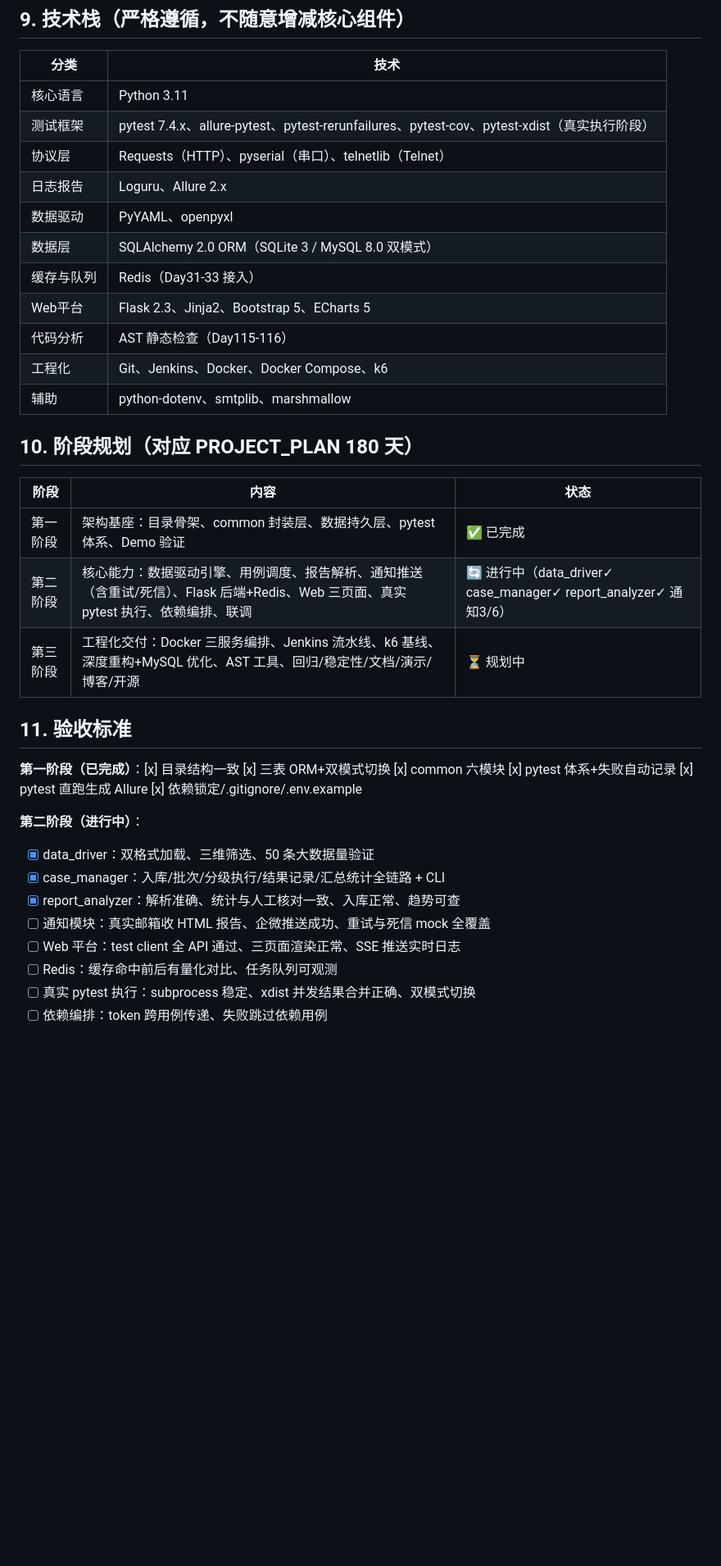
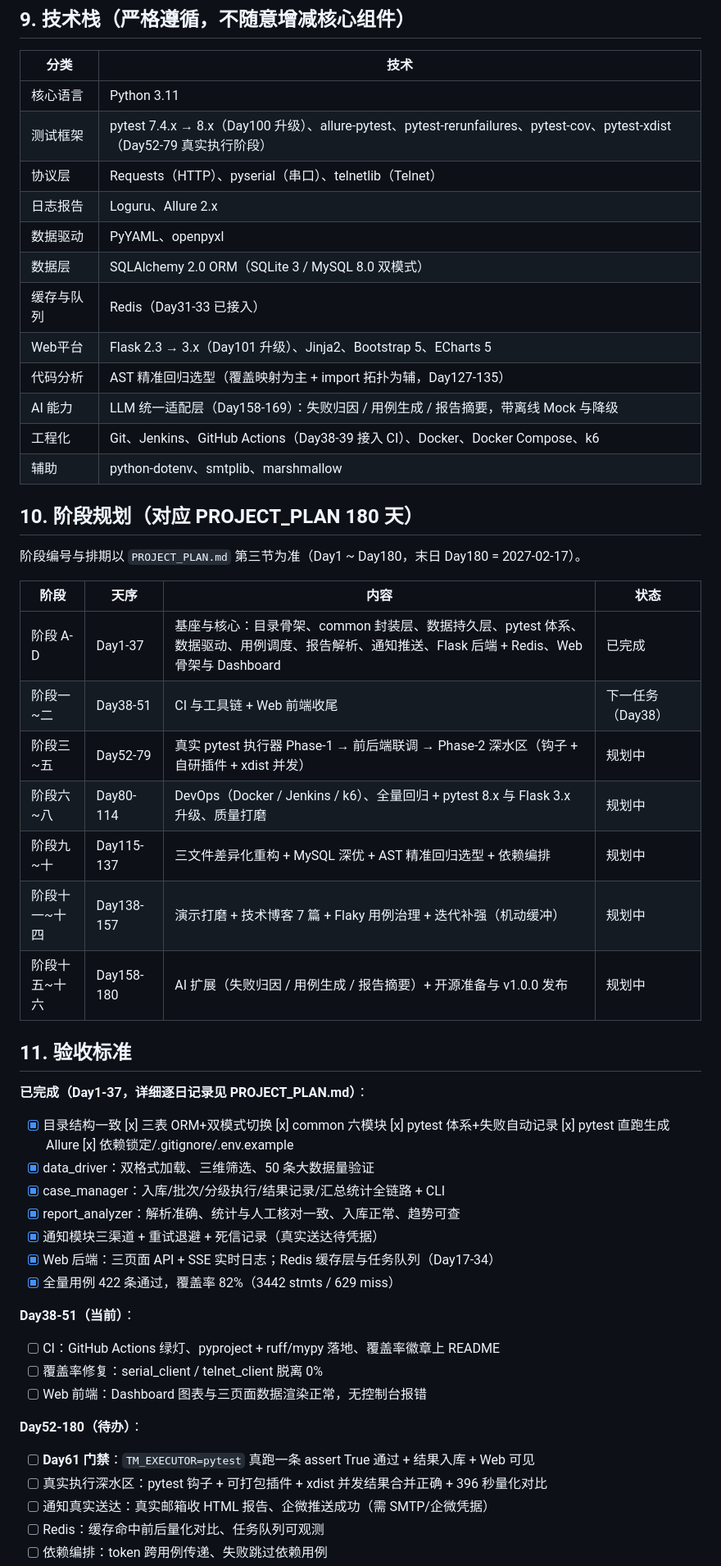
Before and after one commit to hu-chenyu/TestMatrix, a Markdown page: PROJECT_SPEC.md, the part around one of its changes. Shown at 82% size. Rendered like a GitHub page; blank space fills up the shorter version.

Commit message:
docs: 排期重排——执行器前移拆两段+AI扩12天+AST精准回归9天+CI插入+Flaky治理5天

```diff
--- a/PROJECT_SPEC.md
+++ b/PROJECT_SPEC.md
@@ -105,35 +105,51 @@ python -m src.web.app
 | 分类 | 技术 |
 | --- | --- |
 | 核心语言 | Python 3.11 |
-| 测试框架 | pytest 7.4.x、allure-pytest、pytest-rerunfailures、pytest-cov、pytest-xdist（真实执行阶段） |
+| 测试框架 | pytest 7.4.x → 8.x（Day100 升级）、allure-pytest、pytest-rerunfailures、pytest-cov、pytest-xdist（Day52-79 真实执行阶段） |
 | 协议层 | Requests（HTTP）、pyserial（串口）、telnetlib（Telnet） |
 | 日志报告 | Loguru、Allure 2.x |
 | 数据驱动 | PyYAML、openpyxl |
 | 数据层 | SQLAlchemy 2.0 ORM（SQLite 3 / MySQL 8.0 双模式） |
-| 缓存与队列 | Redis（Day31-33 接入） |
-| Web平台 | Flask 2.3、Jinja2、Bootstrap 5、ECharts 5 |
-| 代码分析 | AST 静态检查（Day115-116） |
-| 工程化 | Git、Jenkins、Docker、Docker Compose、k6 |
+| 缓存与队列 | Redis（Day31-33 已接入） |
+| Web平台 | Flask 2.3 → 3.x（Day101 升级）、Jinja2、Bootstrap 5、ECharts 5 |
+| 代码分析 | AST 精准回归选型（覆盖映射为主 + import 拓扑为辅，Day127-135） |
+| AI 能力 | LLM 统一适配层（Day158-169）：失败归因 / 用例生成 / 报告摘要，带离线 Mock 与降级 |
+| 工程化 | Git、Jenkins、GitHub Actions（Day38-39 接入 CI）、Docker、Docker Compose、k6 |
 | 辅助 | python-dotenv、smtplib、marshmallow |
 
 ## 10. 阶段规划（对应 PROJECT_PLAN 180 天）
 
-| 阶段 | 内容 | 状态 |
-| --- | --- | --- |
-| 第一阶段 | 架构基座：目录骨架、common 封装层、数据持久层、pytest 体系、Demo 验证 | ✅ 已完成 |
-| 第二阶段 | 核心能力：数据驱动引擎、用例调度、报告解析、通知推送（含重试/死信）、Flask 后端+Redis、Web 三页面、真实 pytest 执行、依赖编排、联调 | 🔄 进行中（data_driver✓ case_manager✓ report_analyzer✓ 通知3/6） |
-| 第三阶段 | 工程化交付：Docker 三服务编排、Jenkins 流水线、k6 基线、深度重构+MySQL 优化、AST 工具、回归/稳定性/文档/演示/博客/开源 | ⏳ 规划中 |
+阶段编号与排期以 `PROJECT_PLAN.md` 第三节为准（Day1 ~ Day180，末日 Day180 = 2027-02-17）。
+
+| 阶段 | 天序 | 内容 | 状态 |
+| --- | --- | --- | --- |
+| 阶段 A-D | Day1-37 | 基座与核心：目录骨架、common 封装层、数据持久层、pytest 体系、数据驱动、用例调度、报告解析、通知推送、Flask 后端 + Redis、Web 骨架与 Dashboard | 已完成 |
+| 阶段一~二 | Day38-51 | CI 与工具链 + Web 前端收尾 | 下一任务（Day38） |
+| 阶段三~五 | Day52-79 | 真实 pytest 执行器 Phase-1 → 前后端联调 → Phase-2 深水区（钩子 + 自研插件 + xdist 并发） | 规划中 |
+| 阶段六~八 | Day80-114 | DevOps（Docker / Jenkins / k6）、全量回归 + pytest 8.x 与 Flask 3.x 升级、质量打磨 | 规划中 |
+| 阶段九~十 | Day115-137 | 三文件差异化重构 + MySQL 深优 + AST 精准回归选型 + 依赖编排 | 规划中 |
+| 阶段十一~十四 | Day138-157 | 演示打磨 + 技术博客 7 篇 + Flaky 用例治理 + 迭代补强（机动缓冲） | 规划中 |
+| 阶段十五~十六 | Day158-180 | AI 扩展（失败归因 / 用例生成 / 报告摘要）+ 开源准备与 v1.0.0 发布 | 规划中 |
 
 ## 11. 验收标准
 
-**第一阶段（已完成）**：[x] 目录结构一致 [x] 三表 ORM+双模式切换 [x] common 六模块 [x] pytest 体系+失败自动记录 [x] pytest 直跑生成 Allure [x] 依赖锁定/.gitignore/.env.example
-
-**第二阶段（进行中）**：
+**已完成（Day1-37，详细逐日记录见 PROJECT_PLAN.md）**：
+- [x] 目录结构一致 [x] 三表 ORM+双模式切换 [x] common 六模块 [x] pytest 体系+失败自动记录 [x] pytest 直跑生成 Allure [x] 依赖锁定/.gitignore/.env.example
 - [x] data_driver：双格式加载、三维筛选、50 条大数据量验证
 - [x] case_manager：入库/批次/分级执行/结果记录/汇总统计全链路 + CLI
 - [x] report_analyzer：解析准确、统计与人工核对一致、入库正常、趋势可查
-- [ ] 通知模块：真实邮箱收 HTML 报告、企微推送成功、重试与死信 mock 全覆盖
-- [ ] Web 平台：test client 全 API 通过、三页面渲染正常、SSE 推送实时日志
-- [ ] Redis：缓存命中前后有量化对比、任务队列可观测
-- [ ] 真实 pytest 执行：subprocess 稳定、xdist 并发结果合并正确、双模式切换
+- [x] 通知模块三渠道 + 重试退避 + 死信记录（真实送达待凭据）
+- [x] Web 后端：三页面 API + SSE 实时日志；Redis 缓存层与任务队列（Day17-34）
+- [x] 全量用例 422 条通过，覆盖率 82%（3442 stmts / 629 miss）
+
+**Day38-51（当前）**：
+- [ ] CI：GitHub Actions 绿灯、pyproject + ruff/mypy 落地、覆盖率徽章上 README
+- [ ] 覆盖率修复：serial_client / telnet_client 脱离 0%
+- [ ] Web 前端：Dashboard 图表与三页面数据渲染正常，无控制台报错
+
+**Day52-180（待办）**：
+- [ ] **Day61 门禁**：`TM_EXECUTOR=pytest` 真跑一条 assert True 通过 + 结果入库 + Web 可见
+- [ ] 真实执行深水区：pytest 钩子 + 可打包插件 + xdist 并发结果合并正确 + 396 秒量化对比
+- [ ] 通知真实送达：真实邮箱收 HTML 报告、企微推送成功（需 SMTP/企微凭据）
+- [ ] Redis：缓存命中前后量化对比、任务队列可观测
 - [ ] 依赖编排：token 跨用例传递、失败跳过依赖用例
```
Also changed, not shown: other parts of PROJECT_SPEC.md (+15 -10 lines).
